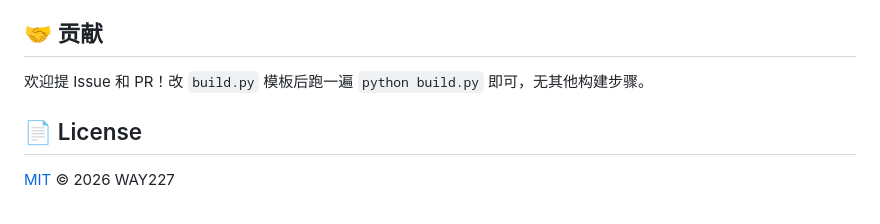
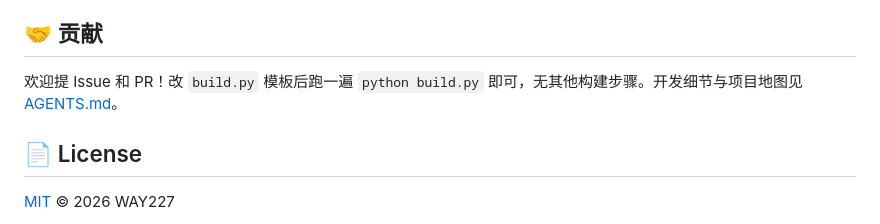
Before and after one commit to WAY227/yijing-insight, a Markdown page: README.md, the part around the change. Drawn GitHub-style.

Commit message:
📝 新增 AGENTS.md 开发交接文档：项目地图/铁律/工作流/待办，供任何 AI 代理接手

```diff
--- a/README.md
+++ b/README.md
@@ -110,7 +110,7 @@ python build.py    # 重新生成 index.html
 
 ## 🤝 贡献
 
-欢迎提 Issue 和 PR！改 `build.py` 模板后跑一遍 `python build.py` 即可，无其他构建步骤。
+欢迎提 Issue 和 PR！改 `build.py` 模板后跑一遍 `python build.py` 即可，无其他构建步骤。开发细节与项目地图见 [AGENTS.md](AGENTS.md)。
 
 ## 📄 License
 
```
Also changed, not shown: AGENTS.md (added, +89 -0 lines).
